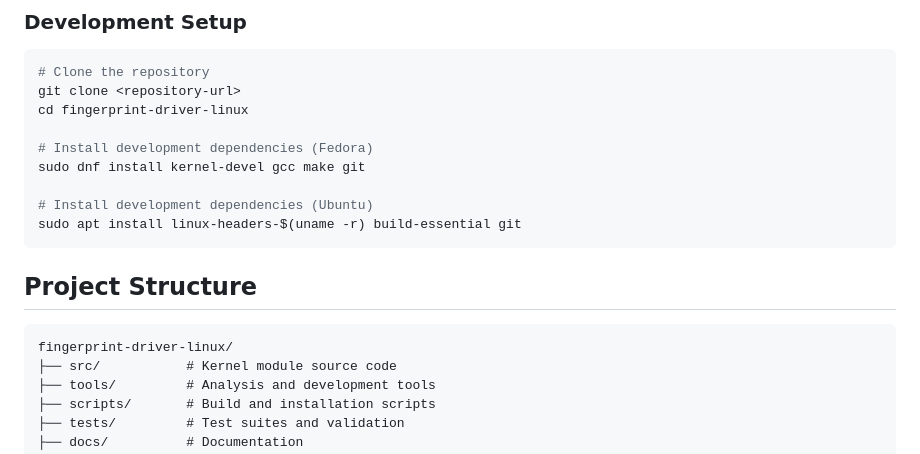
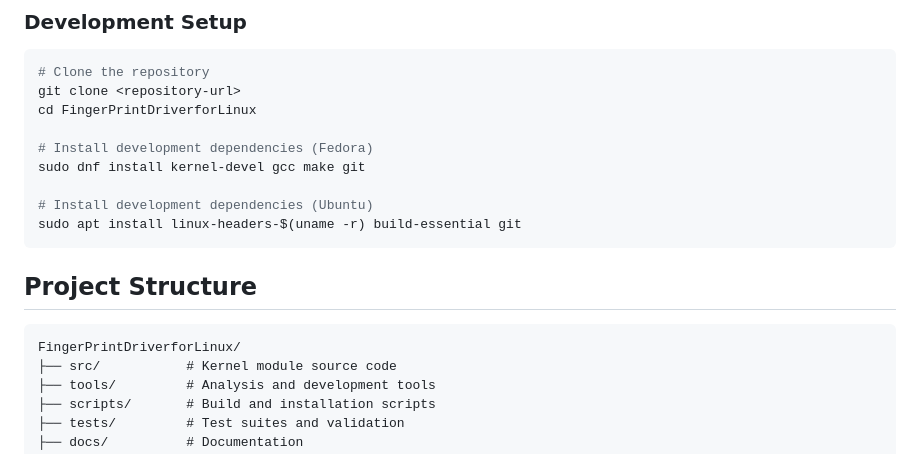
Before and after one commit to Kiwironic/AIAssistedXiaomiFingerPrintDriverforLinux, a Markdown page: CONTRIBUTING.md, the part around the change. Rendered like a GitHub page.

Commit message:
Fix path references after moving to correct directory structure

````diff
--- a/CONTRIBUTING.md
+++ b/CONTRIBUTING.md
@@ -18,7 +18,7 @@ This project follows standard open-source community guidelines. Be respectful, c
 ```bash
 # Clone the repository
 git clone <repository-url>
-cd fingerprint-driver-linux
+cd FingerPrintDriverforLinux
 
 # Install development dependencies (Fedora)
 sudo dnf install kernel-devel gcc make git
@@ -30,7 +30,7 @@ sudo apt install linux-headers-$(uname -r) build-essential git
 ## Project Structure
 
 ```
-fingerprint-driver-linux/
+FingerPrintDriverforLinux/
 ├── src/           # Kernel module source code
 ├── tools/         # Analysis and development tools
 ├── scripts/       # Build and installation scripts
````
Also changed, not shown: docs/information-needed.md (+0 -1 lines).
